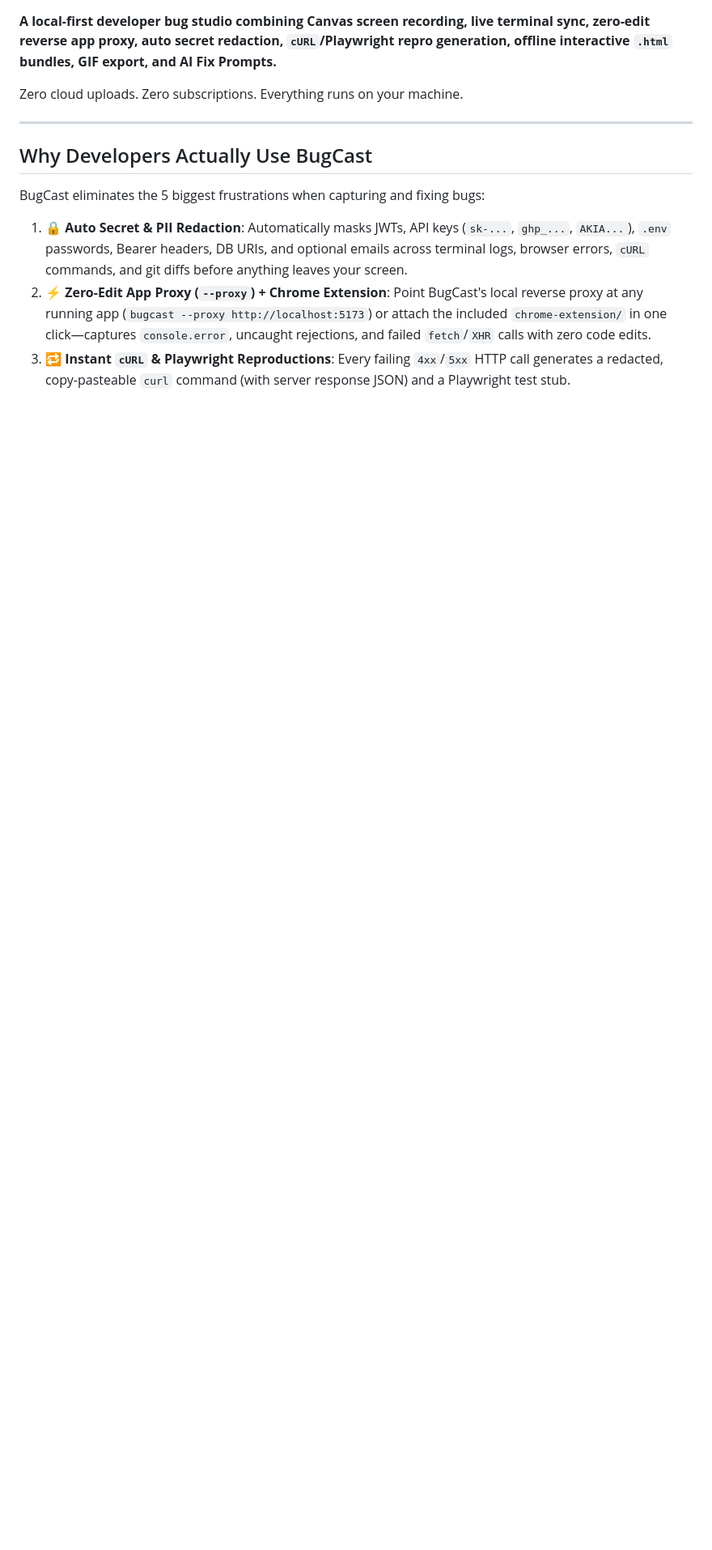
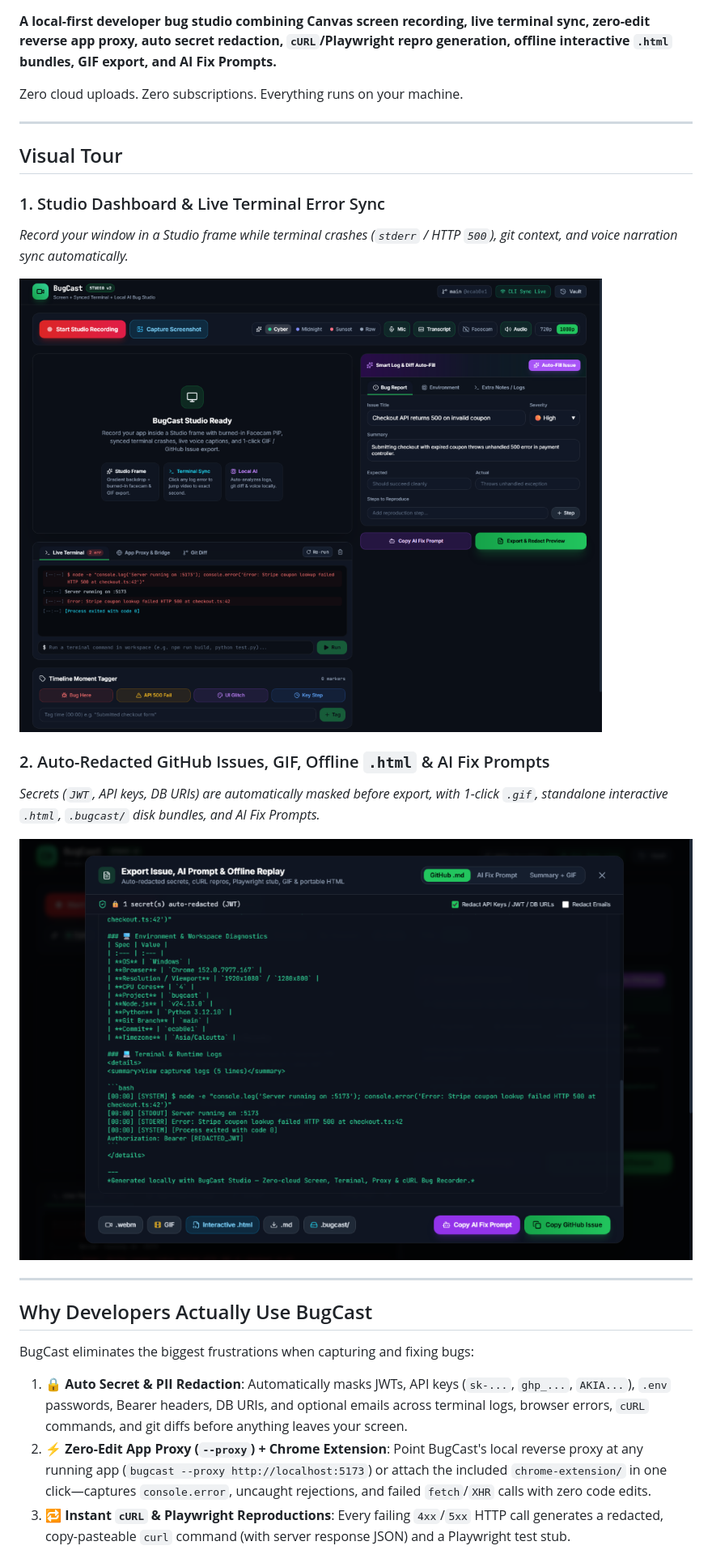
Before and after one commit to md1qamar/bugcast, a Markdown page: README.md, the part around one of its changes. Shown at 81% size. Drawn GitHub-style; pictures changed too: docs/assets/export-redaction.png (added), docs/assets/studio-dashboard.png (added); blank space fills up the shorter version.

Commit message:
docs: add visual tour, banner and updated README

```diff
--- a/README.md
+++ b/README.md
@@ -6,9 +10,23 @@ Zero cloud uploads. Zero subscriptions. Everything runs on your machine.
 
 ---
 
+## Visual Tour
+
+### 1. Studio Dashboard & Live Terminal Error Sync
+*Record your window in a Studio frame while terminal crashes (`stderr` / HTTP `500`), git context, and voice narration sync automatically.*
+
+![BugCast Studio Dashboard and Live Terminal Sync](docs/assets/studio-dashboard.png)
+
+### 2. Auto-Redacted GitHub Issues, GIF, Offline `.html` & AI Fix Prompts
+*Secrets (`JWT`, API keys, DB URIs) are automatically masked before export, with 1-click `.gif`, standalone interactive `.html`, `.bugcast/` disk bundles, and AI Fix Prompts.*
+
+![BugCast Export Modal with Automatic JWT Secret Redaction](docs/assets/export-redaction.png)
+
+---
+
 ## Why Developers Actually Use BugCast
 
-BugCast eliminates the 5 biggest frustrations when capturing and fixing bugs:
+BugCast eliminates the biggest frustrations when capturing and fixing bugs:
 
 1. **🔒 Auto Secret & PII Redaction**: Automatically masks JWTs, API keys (`sk-...`, `ghp_...`, `AKIA...`), `.env` passwords, Bearer headers, DB URIs, and optional emails across terminal logs, browser errors, `cURL` commands, and git diffs before anything leaves your screen.
 2. **⚡ Zero-Edit App Proxy (`--proxy`) + Chrome Extension**: Point BugCast's local reverse proxy at any running app (`bugcast --proxy http://localhost:5173`) or attach the included `chrome-extension/` in one click—captures `console.error`, uncaught rejections, and failed `fetch`/`XHR` calls with zero code edits.
```
Also changed, not shown: other parts of README.md (+7 -3 lines), docs/assets/banner.jpg (added).
